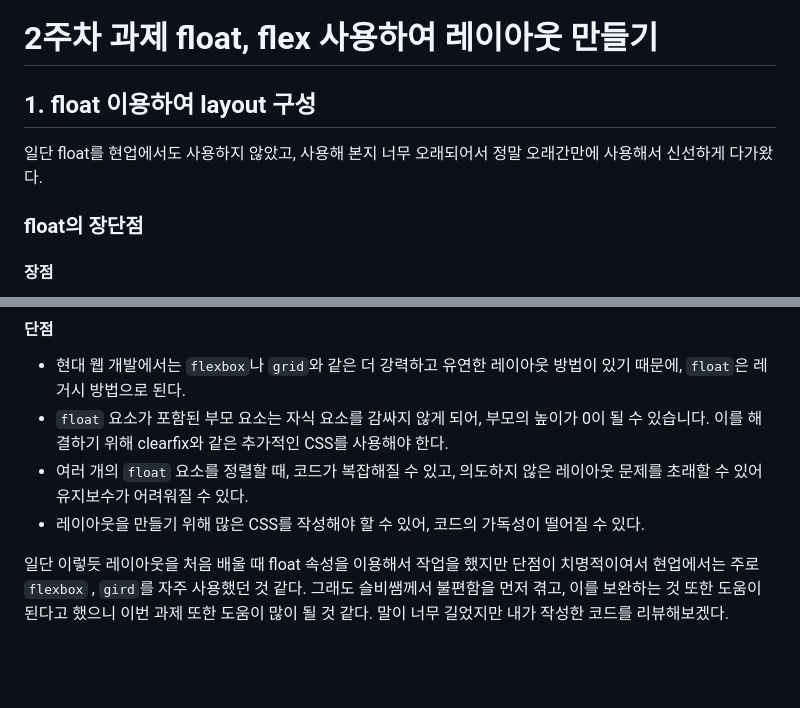
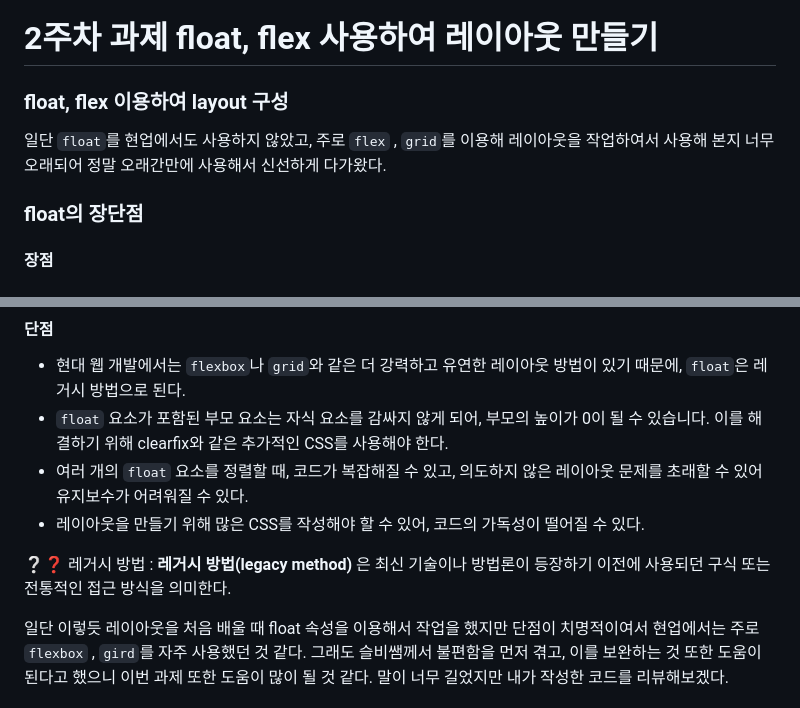
Before and after one commit to dnqls9875/homework, a Markdown page: md/avatars.md, 2 parts joined by grey strips. Rendered like a GitHub page; blank space fills up the shorter version.

Commit message:
레거시 방법이란 정의에 대한 설명 추가 및 내용 수정

```diff
--- a/md/avatars.md
+++ b/md/avatars.md
@@ -1,8 +1,8 @@
 # 2주차 과제 float, flex 사용하여 레이아웃 만들기
 
-## 1. float 이용하여 layout 구성
+### float, flex 이용하여 layout 구성
 
-일단 float를 현업에서도 사용하지 않았고, 사용해 본지 너무 오래되어서 정말 오래간만에 사용해서 신선하게 다가왔다.
+일단 `float`를 현업에서도 사용하지 않았고, 주로 `flex` , `grid`를 이용해 레이아웃을 작업하여서 사용해 본지 너무 오래되어 정말 오래간만에 사용해서 신선하게 다가왔다.
 
 ### float의 장단점
 
@@ -17,6 +17,8 @@
 - `float` 요소가 포함된 부모 요소는 자식 요소를 감싸지 않게 되어, 부모의 높이가 0이 될 수 있습니다. 이를 해결하기 위해 clearfix와 같은 추가적인 CSS를 사용해야 한다.
 - 여러 개의 `float` 요소를 정렬할 때, 코드가 복잡해질 수 있고, 의도하지 않은 레이아웃 문제를 초래할 수 있어 유지보수가 어려워질 수 있다.
 - 레이아웃을 만들기 위해 많은 CSS를 작성해야 할 수 있어, 코드의 가독성이 떨어질 수 있다.
+
+❔❓ 레거시 방법 : **레거시 방법(legacy method)** 은 최신 기술이나 방법론이 등장하기 이전에 사용되던 구식 또는 전통적인 접근 방식을 의미한다.
 
 일단 이렇듯 레이아웃을 처음 배울 때 float 속성을 이용해서 작업을 했지만 단점이 치명적이여서 현업에서는 주로 `flexbox` , `gird`를 자주 사용했던 것 같다. 그래도 슬비쌤께서 불편함을 먼저 겪고, 이를 보완하는 것 또한 도움이 된다고 했으니 이번 과제 또한 도움이 많이 될 것 같다. 말이 너무 길었지만 내가 작성한 코드를 리뷰해보겠다.
 
```
